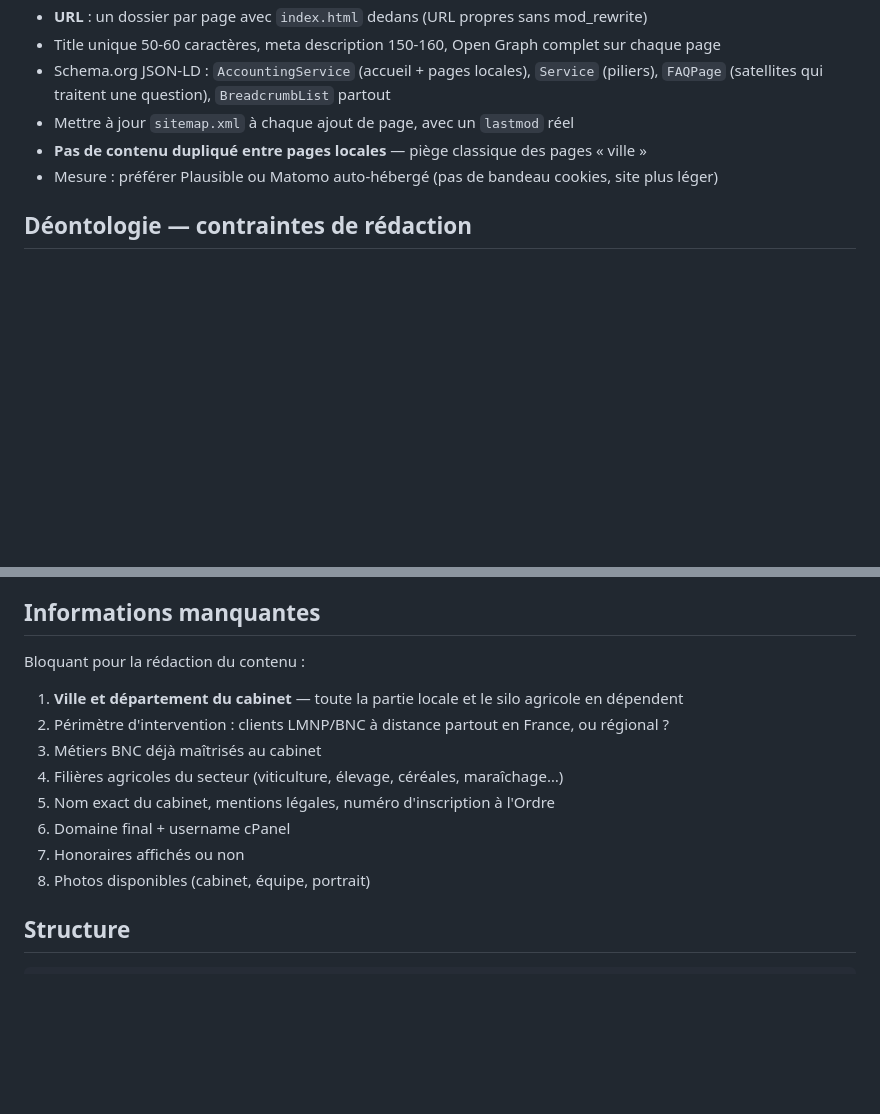
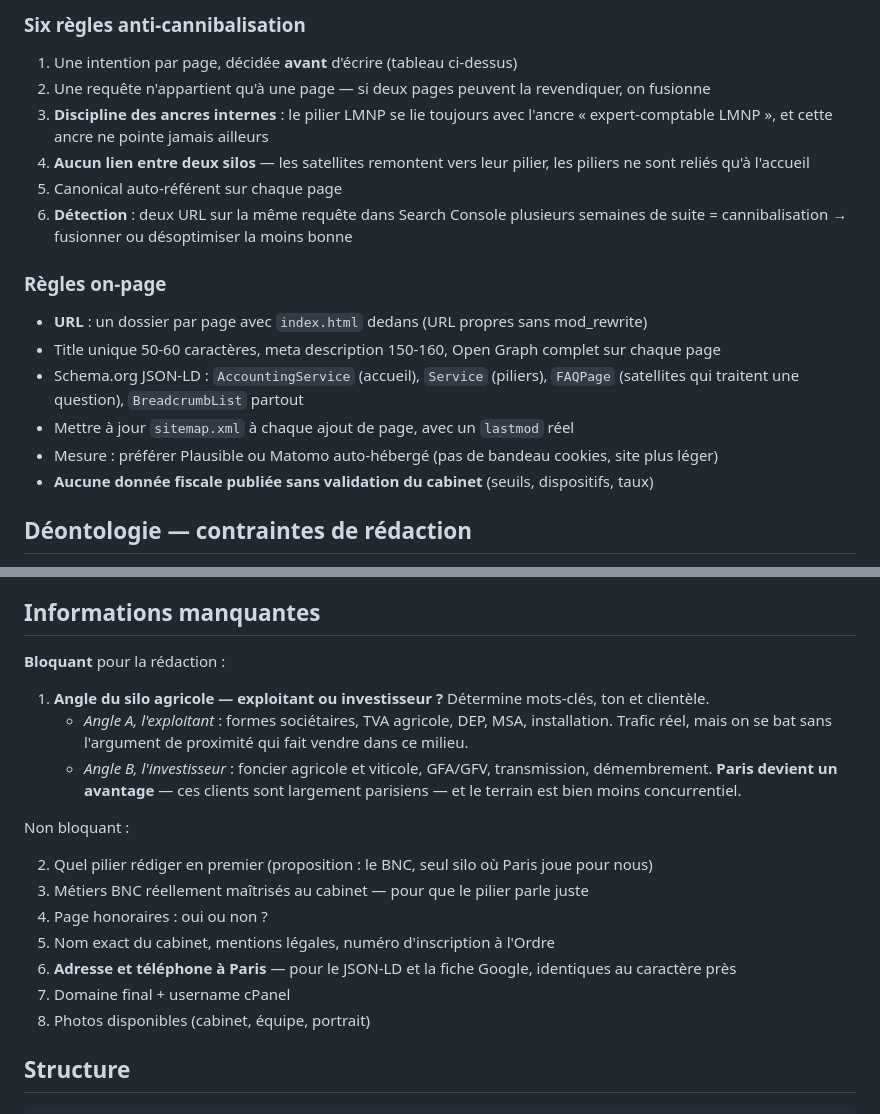
Before and after one commit to Jorenzo24/hbr-conseil.com, a Markdown page: .claude/CLAUDE.md, 2 parts joined by grey strips. Drawn GitHub-style; blank space fills up the shorter version.

```diff
--- a/.claude/CLAUDE.md
+++ b/.claude/CLAUDE.md
@@ -94,10 +144,24 @@ on entre par les niches.
+### Six règles anti-cannibalisation
+
+1. Une intention par page, décidée **avant** d'écrire (tableau ci-dessus)
+2. Une requête n'appartient qu'à une page — si deux pages peuvent la revendiquer, on fusionne
+3. **Discipline des ancres internes** : le pilier LMNP se lie toujours avec l'ancre
+   « expert-comptable LMNP », et cette ancre ne pointe jamais ailleurs
+4. **Aucun lien entre deux silos** — les satellites remontent vers leur pilier, les piliers ne
+   sont reliés qu'à l'accueil
+5. Canonical auto-référent sur chaque page
+6. **Détection** : deux URL sur la même requête dans Search Console plusieurs semaines de suite
+   = cannibalisation → fusionner ou désoptimiser la moins bonne
+
+### Règles on-page
+
 - **URL** : un dossier par page avec `index.html` dedans (URL propres sans mod_rewrite)
 - Title unique 50-60 caractères, meta description 150-160, Open Graph complet sur chaque page
-- Schema.org JSON-LD : `AccountingService` (accueil + pages locales), `Service` (piliers),
+- Schema.org JSON-LD : `AccountingService` (accueil), `Service` (piliers),
   `FAQPage` (satellites qui traitent une question), `BreadcrumbList` partout
 - Mettre à jour `sitemap.xml` à chaque ajout de page, avec un `lastmod` réel
-- **Pas de contenu dupliqué entre pages locales** — piège classique des pages « ville »
 - Mesure : préférer Plausible ou Matomo auto-hébergé (pas de bandeau cookies, site plus léger)
+- **Aucune donnée fiscale publiée sans validation du cabinet** (seuils, dispositifs, taux)
 
 ## Déontologie — contraintes de rédaction
 
@@ -123,15 +187,23 @@ Le texte final est validé par le cabinet, au besoin auprès de son conseil rég
 
 ## Informations manquantes
 
-Bloquant pour la rédaction du contenu :
+**Bloquant** pour la rédaction :
 
-1. **Ville et département du cabinet** — toute la partie locale et le silo agricole en dépendent
-2. Périmètre d'intervention : clients LMNP/BNC à distance partout en France, ou régional ?
-3. Métiers BNC déjà maîtrisés au cabinet
-4. Filières agricoles du secteur (viticulture, élevage, céréales, maraîchage…)
+1. **Angle du silo agricole — exploitant ou investisseur ?** Détermine mots-clés, ton et clientèle.
+   - *Angle A, l'exploitant* : formes sociétaires, TVA agricole, DEP, MSA, installation. Trafic
+     réel, mais on se bat sans l'argument de proximité qui fait vendre dans ce milieu.
+   - *Angle B, l'investisseur* : foncier agricole et viticole, GFA/GFV, transmission,
+     démembrement. **Paris devient un avantage** — ces clients sont largement parisiens — et le
+     terrain est bien moins concurrentiel.
+
+Non bloquant :
+
+2. Quel pilier rédiger en premier (proposition : le BNC, seul silo où Paris joue pour nous)
+3. Métiers BNC réellement maîtrisés au cabinet — pour que le pilier parle juste
+4. Page honoraires : oui ou non ?
 5. Nom exact du cabinet, mentions légales, numéro d'inscription à l'Ordre
-6. Domaine final + username cPanel
-7. Honoraires affichés ou non
+6. **Adresse et téléphone à Paris** — pour le JSON-LD et la fiche Google, identiques au caractère près
+7. Domaine final + username cPanel
 8. Photos disponibles (cabinet, équipe, portrait)
 
 ## Structure
```
Also changed, not shown: other parts of .claude/CLAUDE.md (+58 -8 lines).
